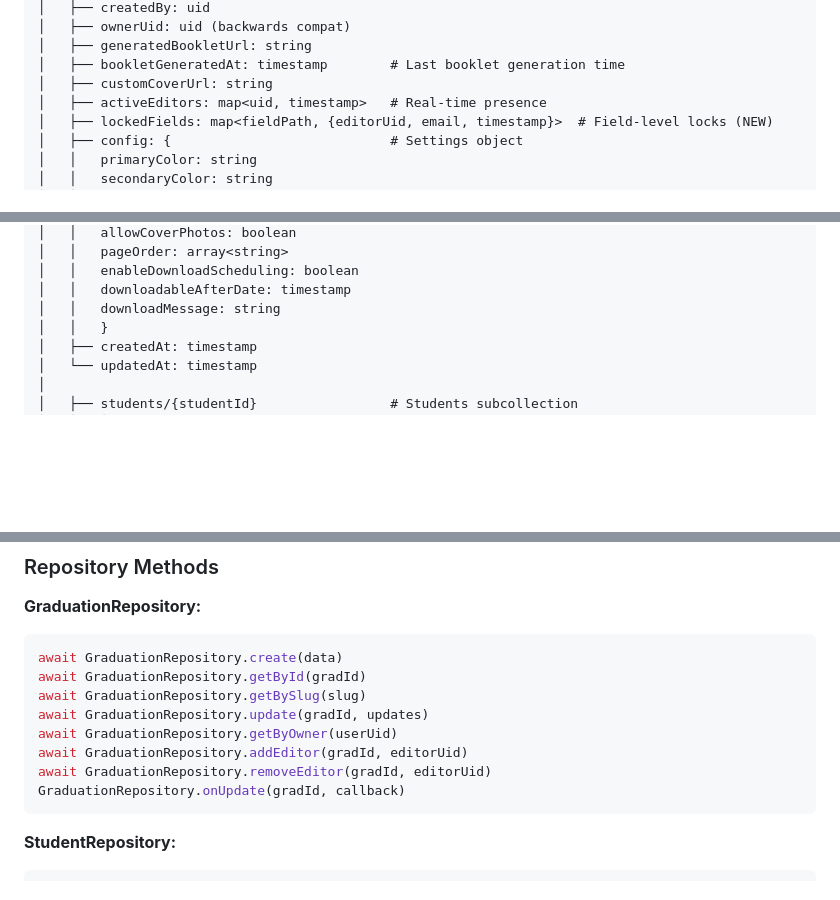
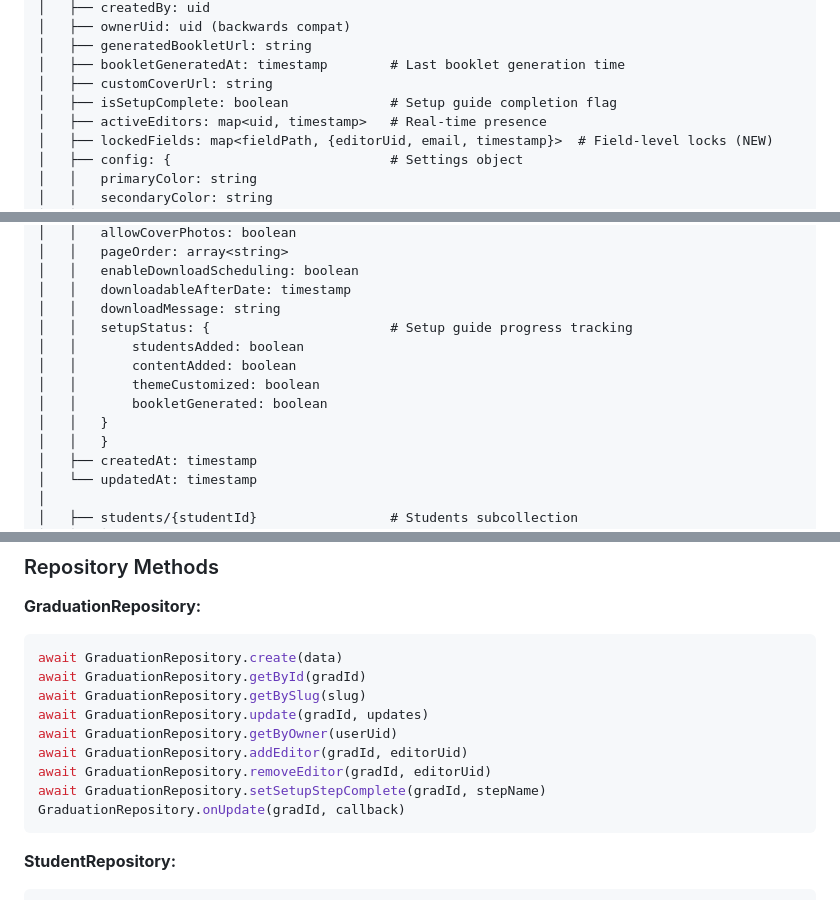
Before and after one commit to RedNoot/graduation-creator, a Markdown page: PROJECT-ARCHITECTURE-HANDOVER.md, 3 parts joined by grey strips. GitHub-like rendering; blank space fills up the shorter version.

````diff
--- a/PROJECT-ARCHITECTURE-HANDOVER.md
+++ b/PROJECT-ARCHITECTURE-HANDOVER.md
@@ -146,6 +146,7 @@ firestore/
 │   ├── generatedBookletUrl: string
 │   ├── bookletGeneratedAt: timestamp        # Last booklet generation time
 │   ├── customCoverUrl: string
+│   ├── isSetupComplete: boolean             # Setup guide completion flag
 │   ├── activeEditors: map<uid, timestamp>   # Real-time presence
 │   ├── lockedFields: map<fieldPath, {editorUid, email, timestamp}>  # Field-level locks (NEW)
 │   ├── config: {                            # Settings object
@@ -166,6 +167,12 @@ firestore/
 │   │   enableDownloadScheduling: boolean
 │   │   downloadableAfterDate: timestamp
 │   │   downloadMessage: string
+│   │   setupStatus: {                       # Setup guide progress tracking
+│   │       studentsAdded: boolean
+│   │       contentAdded: boolean
+│   │       themeCustomized: boolean
+│   │       bookletGenerated: boolean
+│   │   }
 │   │   }
 │   ├── createdAt: timestamp
 │   └── updatedAt: timestamp
@@ -985,6 +1048,7 @@ await GraduationRepository.update(gradId, updates)
 await GraduationRepository.getByOwner(userUid)
 await GraduationRepository.addEditor(gradId, editorUid)
 await GraduationRepository.removeEditor(gradId, editorUid)
+await GraduationRepository.setSetupStepComplete(gradId, stepName)
 GraduationRepository.onUpdate(gradId, callback)
 ```
 
````
Also changed, not shown: other parts of PROJECT-ARCHITECTURE-HANDOVER.md (+57 -1 lines).
